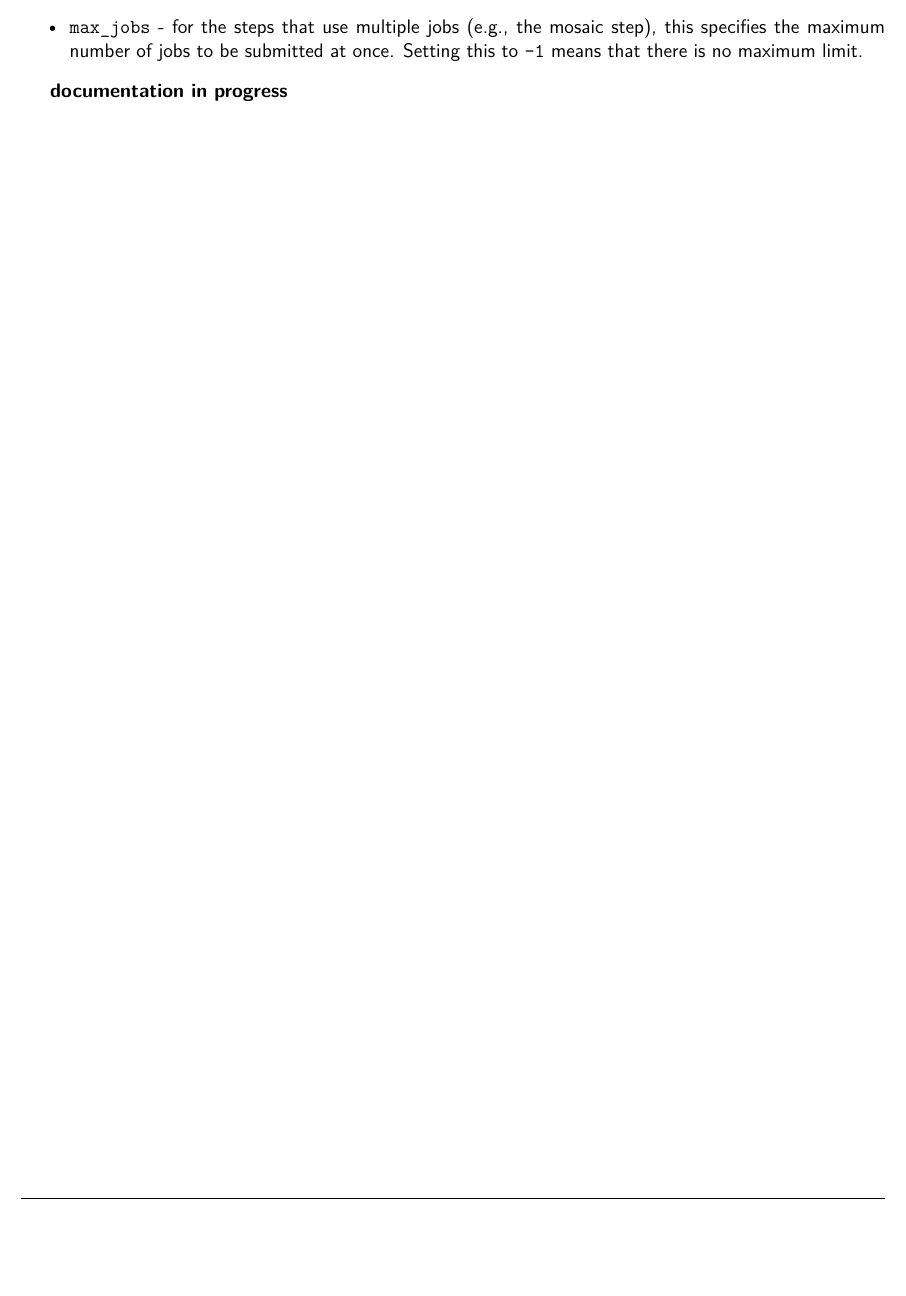
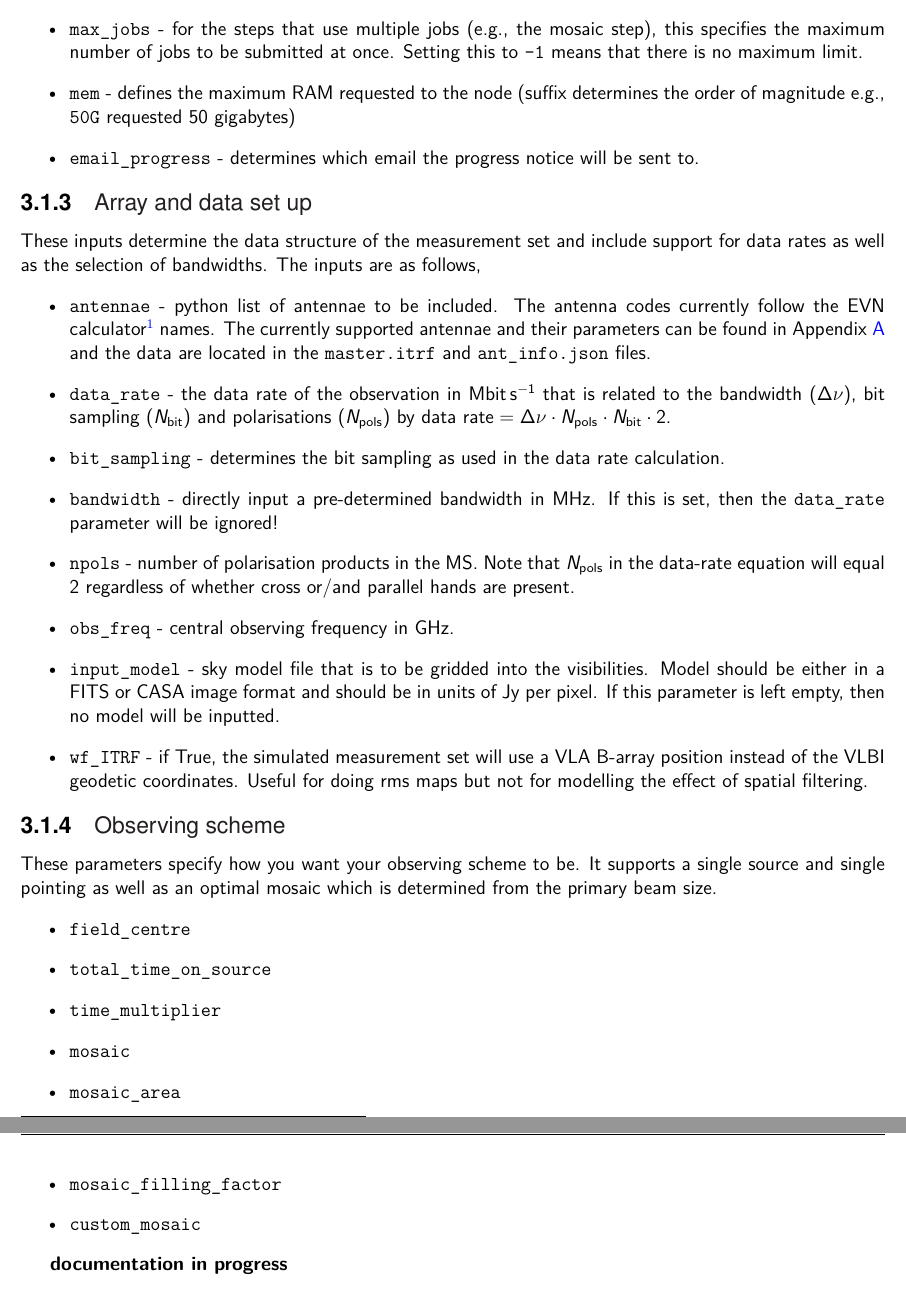
Before and after one commit to jradcliffe5/vlbi_simulator, a LaTeX document (docs/documentation.tex): part of page 3 of 3 before the commit and two parts of pages 3 and 4 of 4 after it, the two joined at a grey line, cut so that both start at the same text, the shorter picture padded with empty space. Compiled offline with XeLaTeX.

Commit message:
added more docs

```diff
--- a/docs/documentation.tex
+++ b/docs/documentation.tex
@@ -23,6 +23,9 @@
 \usepackage{fancyhdr}
 \usepackage{multibib}
 \usepackage{listings}
+\usepackage{longtable}
+\usepackage{amsmath, amssymb}
+
 \lstset{
 basicstyle=\small\ttfamily,
 columns=flexible,
@@ -41,14 +44,16 @@ breaklines=true
 \fancyhf{}
 \fancyhead[LE,LO]{\fontfamily{lmss}\selectfont Dr. Jack F. Radcliffe}
 \fancyhead[RE,RO]{\fontfamily{lmss}\selectfont VLBI simulator documentation}
-\fancyfoot[CE,CO]{\fontfamily{lmss}\selectfont\thepage}
+\fancyfoot[RE,RO]{\fontfamily{lmss}\selectfont\thepage}
+\fancyfoot[LE,LO]{\fontfamily{lmss}\selectfont Last updated - \today}
 
 \fancypagestyle{coverstyle}{\renewcommand{\headrulewidth}{0pt}\fancyhf{}
-\fancyfoot[CE,CO]{\fontfamily{lmss}\selectfont\thepage}}
+\fancyfoot[RE,RO]{\fontfamily{lmss}\selectfont\thepage}
+\fancyfoot[LE,LO]{\fontfamily{lmss}\selectfont Last updated - \today}}
 
 \setlength{\droptitle}{-2em}   % This is your set screw
 
-\title{\fontfamily{lmss}\selectfont Simple VLBI simulator documentation\vspace{-1em}}
+\title{\fontfamily{lmss}\selectfont VLBI simulator documentation\vspace{-1em}}
 \date{\vspace{-3.5em}}
 \author{\fontfamily{lmss}\selectfont Dr. Jack F. Radcliffe\vspace{-2em}}
 
@@ -122,17 +127,53 @@ The simulator is designed to be usable on both your local computer and any high-
 	\item \texttt{mpiprocs} - number of tasks per node (normally good to set to the same as the number of CPUs).
 	\item \texttt{nodetype} - defines the type of node to use (not used in Slurm)
 	\item \texttt{max\_jobs} - for the steps that use multiple jobs (e.g., the mosaic step), this specifies the maximum number of jobs to be submitted at once. Setting this to \texttt{-1} means that there is no maximum limit.
+	\item \texttt{mem} - defines the maximum RAM requested to the node (suffix determines the order of magnitude e.g., \texttt{50G} requested 50 gigabytes)
+	\item \texttt{email\_progress} - determines which email the progress notice will be sent to.
+\end{itemize}
+
+\subsubsection{Array and data set up}
+
+These inputs determine the data structure of the measurement set and include support for data rates as well as the selection of bandwidths. The inputs are as follows,
+%
+\begin{itemize}
+	\item \texttt{antennae} - python list of antennae to be included. The antenna codes currently follow the EVN calculator\footnote{\deff \href{http://old.evlbi.org/cgi-bin/EVNcalc}{http://old.evlbi.org/cgi-bin/EVNcalc}} names. The currently supported antennae and their parameters can be found in Appendix~\ref{a:supported_antennae} and the data are located in the \texttt{master.itrf} and \texttt{ant\_info.json} files.
+	\item \texttt{data\_rate} - the data rate of the observation in $\mathrm{Mbit\,s^{-1}}$ that is related to the bandwidth ($\Delta\nu$), bit sampling ($N_\mathrm{bit}$) and polarisations ($N_\mathrm{pols}$) by $\text{data rate} = \Delta\nu \cdot N_\mathrm{pols} \cdot N_\mathrm{bit}\cdot 2$.
+	\item \texttt{bit\_sampling} - determines the bit sampling as used in the data rate calculation.
+	\item \texttt{bandwidth} - directly input a pre-determined bandwidth in MHz. If this is set, then the \texttt{data\_rate} parameter will be ignored!
+	\item \texttt{npols} - number of polarisation products in the MS. Note that $N_\mathrm{pols}$ in the data-rate equation will equal 2 regardless of whether cross or/and parallel hands are present.
+	\item \texttt{obs\_freq} - central observing frequency in GHz.
+	\item \texttt{input\_model} - sky model file that is to be gridded into the visibilities. Model should be either in a FITS or CASA image format and should be in units of Jy per pixel. If this parameter is left empty, then no model will be inputted.
+	\item \texttt{wf\_ITRF} - if True, the simulated measurement set will use a VLA B-array position instead of the VLBI geodetic coordinates. Useful for doing rms maps but not for modelling the effect of spatial filtering.
+\end{itemize}
+
+\subsubsection{Observing scheme}
+
+These parameters specify how you want your observing scheme to be. It supports a single source and single pointing as well as an optimal mosaic which is determined from the primary beam size.
+%
+\begin{itemize}
+	\item \texttt{field\_centre}
+	\item \texttt{total\_time\_on\_source}
+	\item \texttt{time\_multiplier}
+	\item \texttt{mosaic}
+	\item \texttt{mosaic\_area}
+	\item \texttt{mosaic\_filling\_factor}
+	\item \texttt{custom\_mosaic}
+	%  compact array configuration to reduce image size needed
 \end{itemize}
 
 \textbf{documentation in progress}
-%HPC_project_code  =
-%partition         =  GPUV100
-%walltime          =  10:00:00
-%nodes             =     1
-%cpus              =    24
-%mpiprocs          =    24
-%nodetype          =  haswell_reg
-%max_jobs          =    -1
-%mem = 50G
-%email_progress    =  jack.f.radcliffe@gmail.com
+% ###-----------------------------###
+% ###      Observing scheme       ###
+% ###-----------------------------###
+% field_centre          = ["12h02m21.6s", "70d11m56.5s"] # Field centre (pointing centre if mosaic=False otherwise mosaic centre)
+% total_time_on_source  = 0.9333                         # Total time on the target source in hours
+% time_multiplier       = 1                              # Do ad-hoc multiplication to adjust SEFD to sim time w/o large data
+% mosaic                = True                           # Make a mosaic
+% mosaic_area           = [2,2]                          # Mosaic area in degrees
+% mosaic_filling_factor = 1.2                            # Filling factor for mosaic (increase if want non-uniform sensitivity)
+% custom_mosaic         =                                # Give custom positions (will override area if set)
+%  compact array configuration to reduce image size needed
 
+\appendix
+
+\section{Supported antennae and properties}\label{a:supported_antennae}
```
Also changed, not shown: docs/documentation.pdf, docs/documentation.tex (20 more changed lines), 1 other file.
